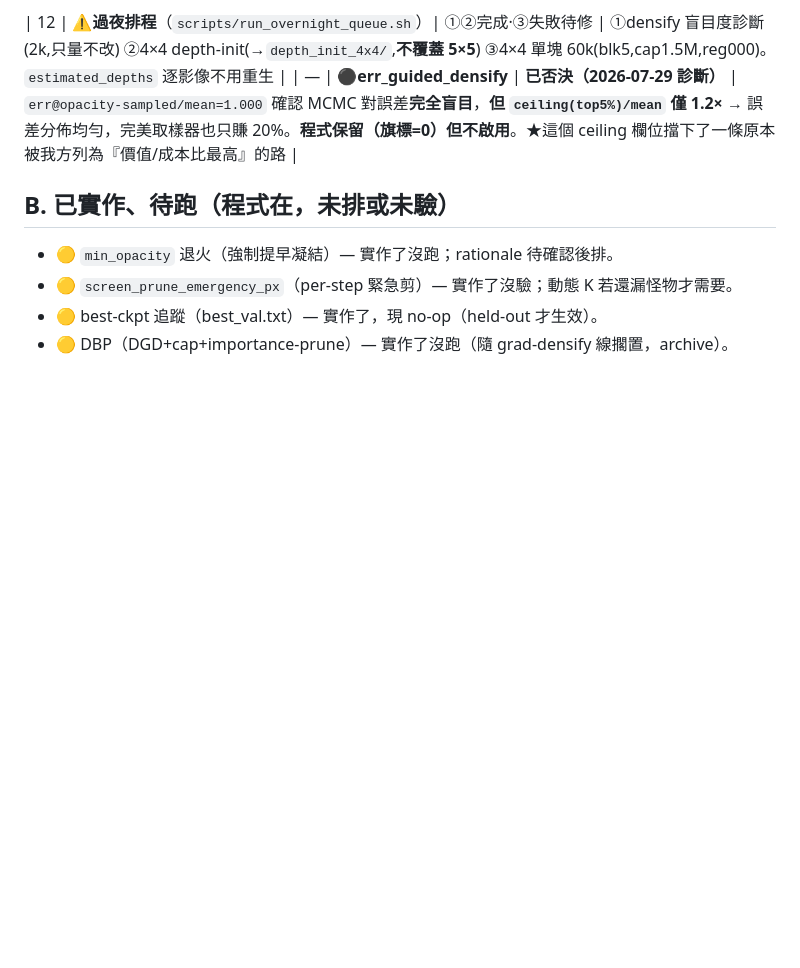
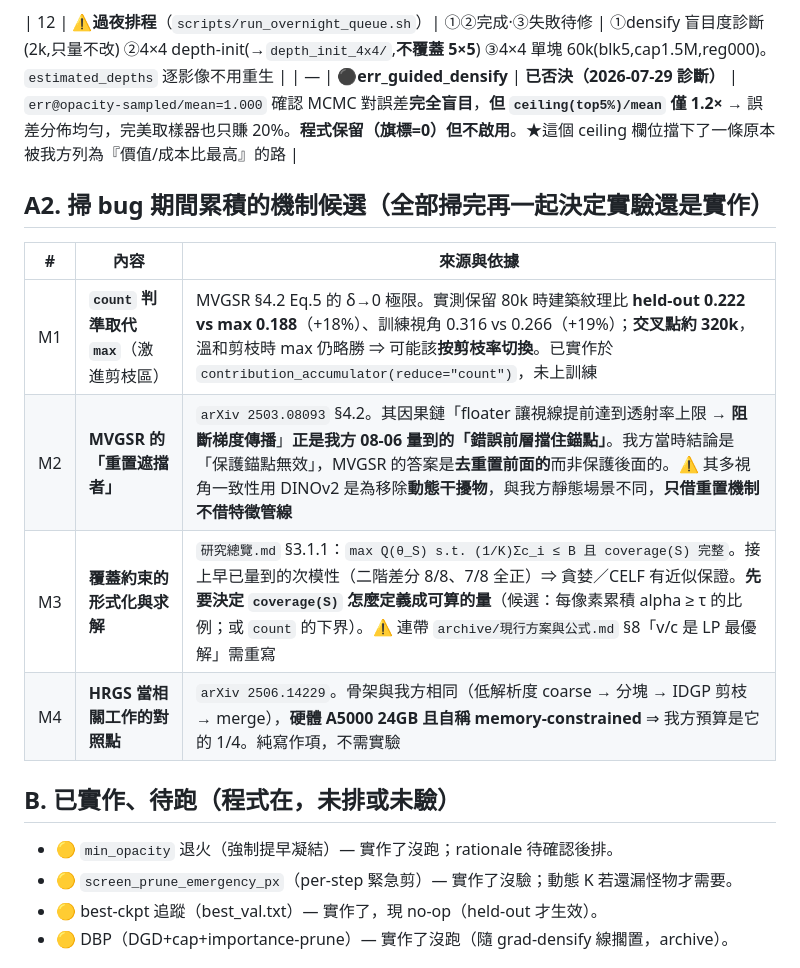
Before and after one commit to llll2005/gs, a Markdown page: 紀錄/待辦與半成品清單.md, the part around the change. Drawn GitHub-style; blank space fills up the shorter version.

Commit message:
待辦新增 A2：掃 bug 期間累積的四個機制候選（M1-M4）
M1 count 判準（MVGSR δ→0 極限，激進剪枝 +18~19%，交叉點約 320k）
M2 MVGSR 的「重置遮擋者」（對到我方「錯誤前層擋住錨點」的診斷）
M3 覆蓋約束的形式化（先要定義可算的 coverage(S)；連帶 v/c 的 LP 論證需重寫）
M4 HRGS 當相關工作對照（24GB 自稱 memory-constrained vs 我方 6GB，純寫作）

全部掃完再一起決定實驗還是實作。

```diff
--- a/紀錄/待辦與半成品清單.md
+++ b/紀錄/待辦與半成品清單.md
@@ -52,6 +52,15 @@
 | 12 | ⚠**過夜排程**（`scripts/run_overnight_queue.sh`）| ①②完成·③失敗待修 | ①densify 盲目度診斷(2k,只量不改) ②4×4 depth-init(→`depth_init_4x4/`,**不覆蓋 5×5**) ③4×4 單塊 60k(blk5,cap1.5M,reg000)。`estimated_depths` 逐影像不用重生 |
 | — | ⚫**err_guided_densify** | **已否決（2026-07-29 診斷）** | `err@opacity-sampled/mean=1.000` 確認 MCMC 對誤差**完全盲目**，**但 `ceiling(top5%)/mean` 僅 1.2×** → 誤差分佈均勻，完美取樣器也只賺 20%。**程式保留（旗標=0）但不啟用**。★這個 ceiling 欄位擋下了一條原本被我方列為『價值/成本比最高』的路 |
 
+## A2. 掃 bug 期間累積的機制候選（**全部掃完再一起決定實驗還是實作**）
+
+| # | 內容 | 來源與依據 |
+|---|---|---|
+| M1 | **`count` 判準取代 `max`**（激進剪枝區） | MVGSR §4.2 Eq.5 的 δ→0 極限。實測保留 80k 時建築紋理比 **held-out 0.222 vs max 0.188**（+18%）、訓練視角 0.316 vs 0.266（+19%）；**交叉點約 320k**，溫和剪枝時 max 仍略勝 ⇒ 可能該**按剪枝率切換**。已實作於 `contribution_accumulator(reduce="count")`，未上訓練 |
+| M2 | **MVGSR 的「重置遮擋者」** | `arXiv 2503.08093` §4.2。其因果鏈「floater 讓視線提前達到透射率上限 → **阻斷梯度傳播**」**正是我方 08-06 量到的「錯誤前層擋住錨點」**。我方當時結論是「保護錨點無效」，MVGSR 的答案是**去重置前面的**而非保護後面的。⚠ 其多視角一致性用 DINOv2 是為移除**動態干擾物**，與我方靜態場景不同，**只借重置機制不借特徵管線** |
+| M3 | **覆蓋約束的形式化與求解** | `研究總覽.md` §3.1.1：`max Q(θ_S) s.t. (1/K)Σc_i ≤ B 且 coverage(S) 完整`。接上早已量到的次模性（二階差分 8/8、7/8 全正）⇒ 貪婪／CELF 有近似保證。**先要決定 `coverage(S)` 怎麼定義成可算的量**（候選：每像素累積 alpha ≥ τ 的比例；或 `count` 的下界）。⚠ 連帶 `archive/現行方案與公式.md` §8「v/c 是 LP 最優解」需重寫 |
+| M4 | **HRGS 當相關工作的對照點** | `arXiv 2506.14229`。骨架與我方相同（低解析度 coarse → 分塊 → IDGP 剪枝 → merge），**硬體 A5000 24GB 且自稱 memory-constrained** ⇒ 我方預算是它的 1/4。純寫作項，不需實驗 |
+
 ## B. 已實作、待跑（程式在，未排或未驗）
 - 🟡 `min_opacity` 退火（強制提早凝結）— 實作了沒跑；rationale 待確認後排。
 - 🟡 `screen_prune_emergency_px`（per-step 緊急剪）— 實作了沒驗；動態 K 若還漏怪物才需要。
```
